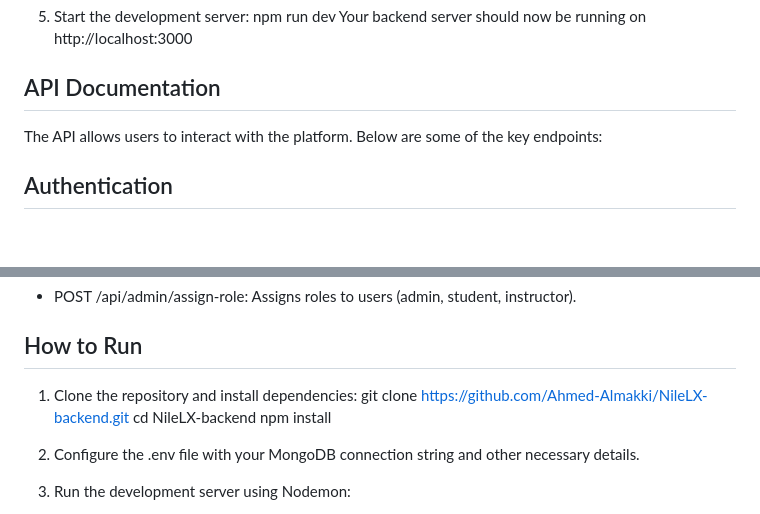
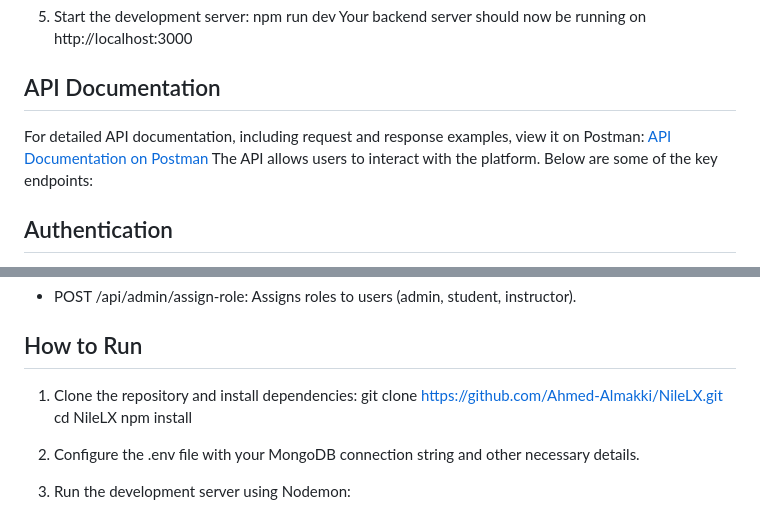
Before and after one commit to Ahmed-Almakki/LearniFY, a Markdown page: README.md, 2 parts joined by grey strips. Rendered like a GitHub page; blank space fills up the shorter version.

Commit message:
added the link for the puplished api

```diff
--- a/README.md
+++ b/README.md
@@ -46,6 +46,7 @@ To run the NileLX backend locally, follow the steps below:
 Your backend server should now be running on http://localhost:3000
 
 ## API Documentation
+For detailed API documentation, including request and response examples, view it on Postman: [API Documentation on Postman](https://documenter.getpostman.com/view/your_collection_id)
 The API allows users to interact with the platform. Below are some of the key endpoints:
 
 ## Authentication
@@ -65,8 +66,8 @@ Courses
 
 ## How to Run
 1. Clone the repository and install dependencies:
-    git clone https://github.com/Ahmed-Almakki/NileLX-backend.git
-    cd NileLX-backend
+    git clone https://github.com/Ahmed-Almakki/NileLX.git
+    cd NileLX
     npm install
 2. Configure the .env file with your MongoDB connection string and other necessary details.
 
```
